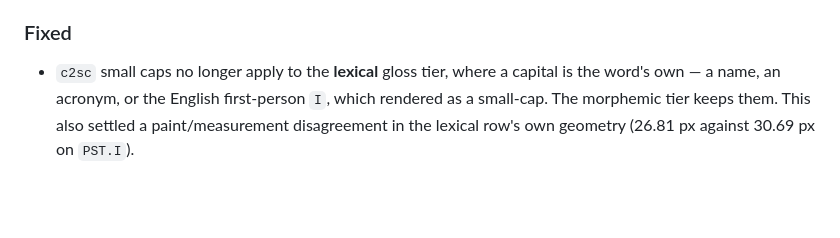
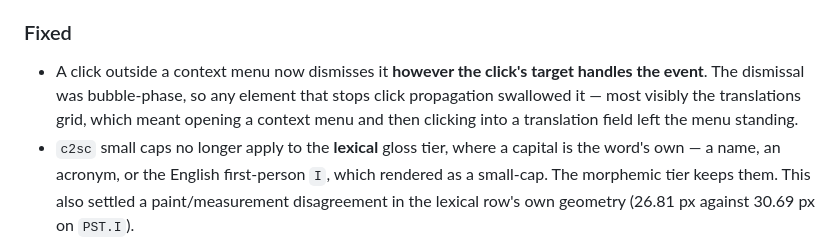
Before and after one commit to skalyan91/sud-workbench, a Markdown page: CHANGELOG.md, the part around the change. Rendered like a GitHub page; blank space fills up the shorter version.

Commit message:
CHANGELOG: note the context-menu dismissal fix in 0.3.14
Co-Authored-By: Claude Opus 5 (1M context) <noreply@anthropic.com>

```diff
--- a/CHANGELOG.md
+++ b/CHANGELOG.md
@@ -42,6 +42,10 @@ All notable changes to SUD Workbench are documented in this file.
 
 ### Fixed
 
+- A click outside a context menu now dismisses it **however the click's target handles the event**.
+  The dismissal was bubble-phase, so any element that stops click propagation swallowed it — most
+  visibly the translations grid, which meant opening a context menu and then clicking into a
+  translation field left the menu standing.
 - `c2sc` small caps no longer apply to the **lexical** gloss tier, where a capital is the word's own —
   a name, an acronym, or the English first-person `I`, which rendered as a small-cap. The morphemic
   tier keeps them. This also settled a paint/measurement disagreement in the lexical row's own
```
